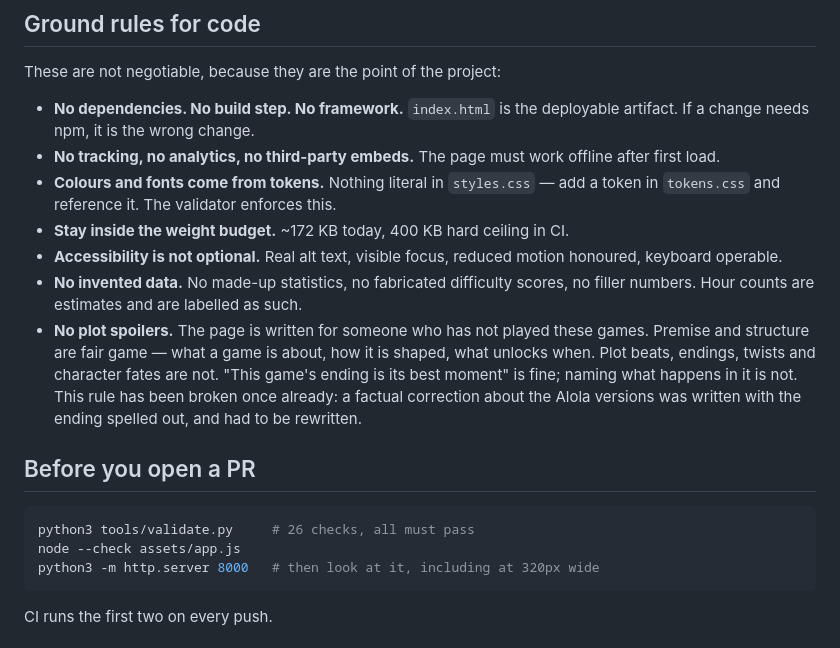
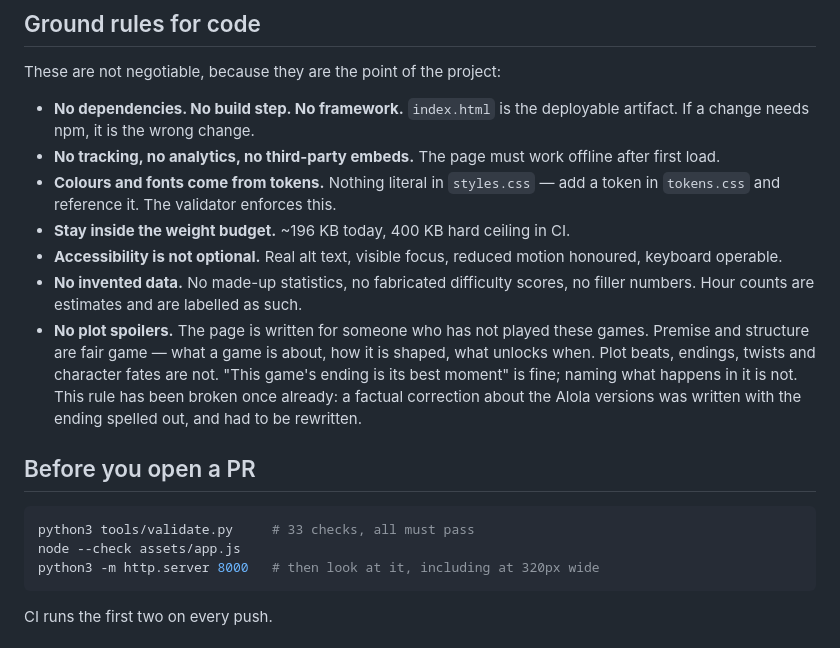
Before and after one commit to cativo23/pokemon-route, a Markdown page: CONTRIBUTING.md, the part around the change. Rendered like a GitHub page.

````diff
--- a/CONTRIBUTING.md
+++ b/CONTRIBUTING.md
@@ -19,7 +19,7 @@ These are not negotiable, because they are the point of the project:
 - **No dependencies. No build step. No framework.** `index.html` is the deployable artifact. If a change needs npm, it is the wrong change.
 - **No tracking, no analytics, no third-party embeds.** The page must work offline after first load.
 - **Colours and fonts come from tokens.** Nothing literal in `styles.css` — add a token in `tokens.css` and reference it. The validator enforces this.
-- **Stay inside the weight budget.** ~172 KB today, 400 KB hard ceiling in CI.
+- **Stay inside the weight budget.** ~196 KB today, 400 KB hard ceiling in CI.
 - **Accessibility is not optional.** Real alt text, visible focus, reduced motion honoured, keyboard operable.
 - **No invented data.** No made-up statistics, no fabricated difficulty scores, no filler numbers. Hour counts are estimates and are labelled as such.
 - **No plot spoilers.** The page is written for someone who has not played these games. Premise and structure are fair game — what a game is about, how it is shaped, what unlocks when. Plot beats, endings, twists and character fates are not. "This game's ending is its best moment" is fine; naming what happens in it is not. This rule has been broken once already: a factual correction about the Alola versions was written with the ending spelled out, and had to be rewritten.
@@ -27,7 +27,7 @@ These are not negotiable, because they are the point of the project:
 ## Before you open a PR
 
 ```bash
-python3 tools/validate.py     # 26 checks, all must pass
+python3 tools/validate.py     # 33 checks, all must pass
 node --check assets/app.js
 python3 -m http.server 8000   # then look at it, including at 320px wide
 ```
````
Also changed, not shown: README.md (+6 -1 lines), assets/icon.png (added), assets/og.png (added), 4 other files.
